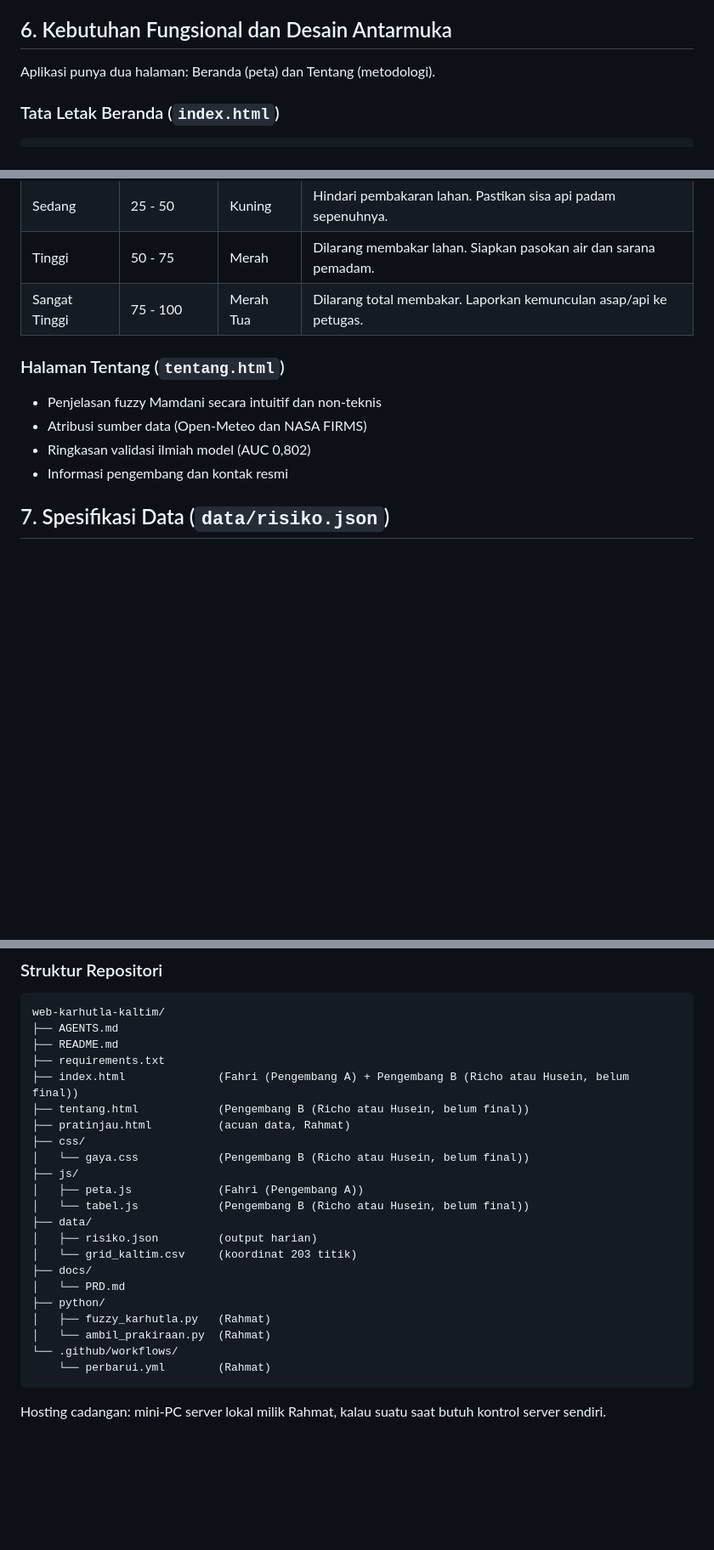
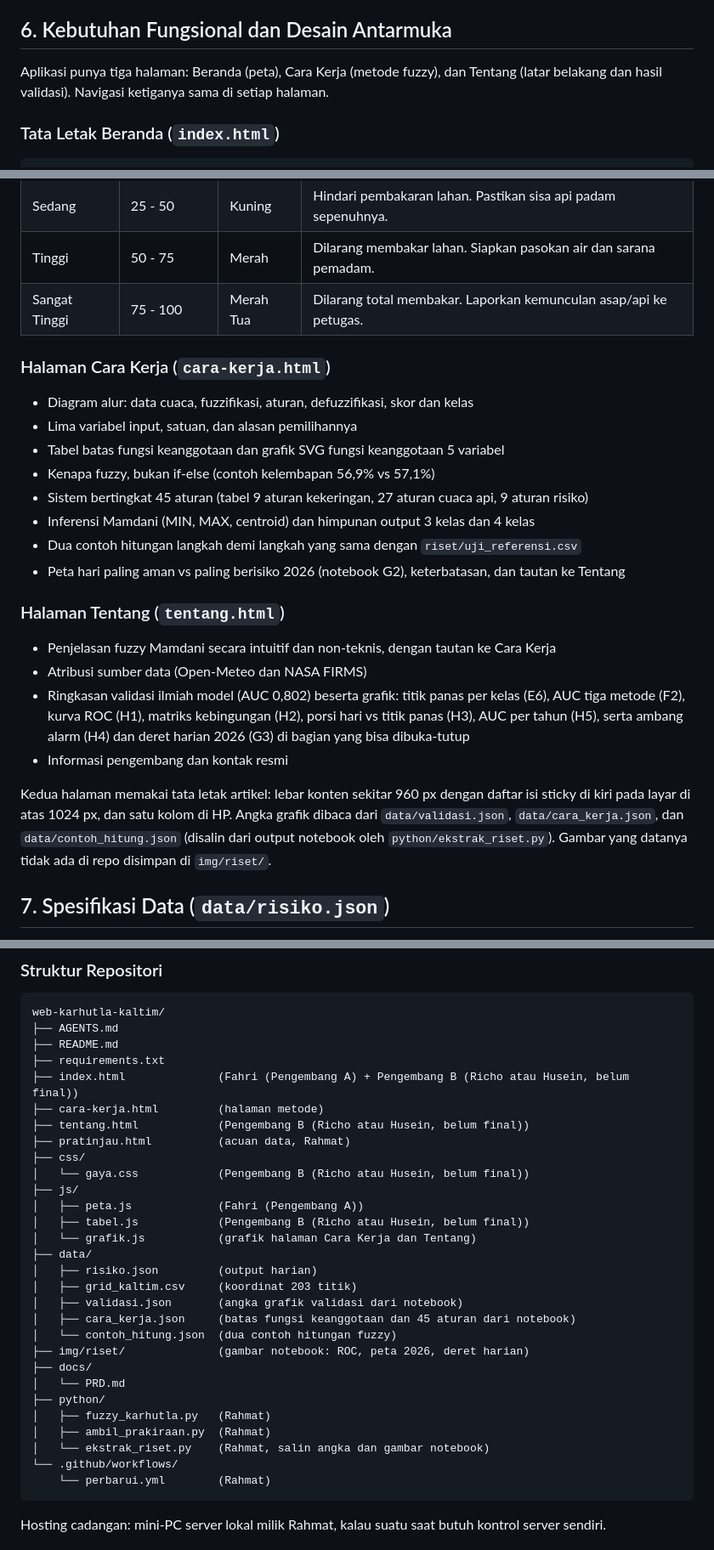
Before and after one commit to riyadiambis/web-karhutla-kaltim, a Markdown page: docs/PRD.md, 3 parts joined by grey strips. Shown at 85% size. GitHub-like rendering; blank space fills up the shorter version.

````diff
--- a/docs/PRD.md
+++ b/docs/PRD.md
@@ -85,7 +85,7 @@ File JSON jadi "kontrak data" antara tim data dan tim antarmuka. Dengan begitu a
 
 ## 6. Kebutuhan Fungsional dan Desain Antarmuka
 
-Aplikasi punya dua halaman: Beranda (peta) dan Tentang (metodologi).
+Aplikasi punya tiga halaman: Beranda (peta), Cara Kerja (metode fuzzy), dan Tentang (latar belakang dan hasil validasi). Navigasi ketiganya sama di setiap halaman.
 
 ### Tata Letak Beranda (`index.html`)
 
@@ -134,12 +134,25 @@ Aplikasi punya dua halaman: Beranda (peta) dan Tentang (metodologi).
 | Tinggi | 50 - 75 | Merah | Dilarang membakar lahan. Siapkan pasokan air dan sarana pemadam. |
 | Sangat Tinggi | 75 - 100 | Merah Tua | Dilarang total membakar. Laporkan kemunculan asap/api ke petugas. |
 
+### Halaman Cara Kerja (`cara-kerja.html`)
+
+- Diagram alur: data cuaca, fuzzifikasi, aturan, defuzzifikasi, skor dan kelas
+- Lima variabel input, satuan, dan alasan pemilihannya
+- Tabel batas fungsi keanggotaan dan grafik SVG fungsi keanggotaan 5 variabel
+- Kenapa fuzzy, bukan if-else (contoh kelembapan 56,9% vs 57,1%)
+- Sistem bertingkat 45 aturan (tabel 9 aturan kekeringan, 27 aturan cuaca api, 9 aturan risiko)
+- Inferensi Mamdani (MIN, MAX, centroid) dan himpunan output 3 kelas dan 4 kelas
+- Dua contoh hitungan langkah demi langkah yang sama dengan `riset/uji_referensi.csv`
+- Peta hari paling aman vs paling berisiko 2026 (notebook G2), keterbatasan, dan tautan ke Tentang
+
 ### Halaman Tentang (`tentang.html`)
 
-- Penjelasan fuzzy Mamdani secara intuitif dan non-teknis
+- Penjelasan fuzzy Mamdani secara intuitif dan non-teknis, dengan tautan ke Cara Kerja
 - Atribusi sumber data (Open-Meteo dan NASA FIRMS)
-- Ringkasan validasi ilmiah model (AUC 0,802)
+- Ringkasan validasi ilmiah model (AUC 0,802) beserta grafik: titik panas per kelas (E6), AUC tiga metode (F2), kurva ROC (H1), matriks kebingungan (H2), porsi hari vs titik panas (H3), AUC per tahun (H5), serta ambang alarm (H4) dan deret harian 2026 (G3) di bagian yang bisa dibuka-tutup
 - Informasi pengembang dan kontak resmi
+
+Kedua halaman memakai tata letak artikel: lebar konten sekitar 960 px dengan daftar isi sticky di kiri pada layar di atas 1024 px, dan satu kolom di HP. Angka grafik dibaca dari `data/validasi.json`, `data/cara_kerja.json`, dan `data/contoh_hitung.json` (disalin dari output notebook oleh `python/ekstrak_riset.py`). Gambar yang datanya tidak ada di repo disimpan di `img/riset/`.
 
 ## 7. Spesifikasi Data (`data/risiko.json`)
 
@@ -232,21 +245,28 @@ web-karhutla-kaltim/
 ├── README.md
 ├── requirements.txt
 ├── index.html              (Fahri (Pengembang A) + Pengembang B (Richo atau Husein, belum final))
+├── cara-kerja.html         (halaman metode)
 ├── tentang.html            (Pengembang B (Richo atau Husein, belum final))
 ├── pratinjau.html          (acuan data, Rahmat)
 ├── css/
 │   └── gaya.css            (Pengembang B (Richo atau Husein, belum final))
 ├── js/
 │   ├── peta.js             (Fahri (Pengembang A))
-│   └── tabel.js            (Pengembang B (Richo atau Husein, belum final))
+│   ├── tabel.js            (Pengembang B (Richo atau Husein, belum final))
+│   └── grafik.js           (grafik halaman Cara Kerja dan Tentang)
 ├── data/
 │   ├── risiko.json         (output harian)
-│   └── grid_kaltim.csv     (koordinat 203 titik)
+│   ├── grid_kaltim.csv     (koordinat 203 titik)
+│   ├── validasi.json       (angka grafik validasi dari notebook)
+│   ├── cara_kerja.json     (batas fungsi keanggotaan dan 45 aturan dari notebook)
+│   └── contoh_hitung.json  (dua contoh hitungan fuzzy)
+├── img/riset/              (gambar notebook: ROC, peta 2026, deret harian)
 ├── docs/
 │   └── PRD.md
 ├── python/
 │   ├── fuzzy_karhutla.py   (Rahmat)
-│   └── ambil_prakiraan.py  (Rahmat)
+│   ├── ambil_prakiraan.py  (Rahmat)
+│   └── ekstrak_riset.py    (Rahmat, salin angka dan gambar notebook)
 └── .github/workflows/
     └── perbarui.yml        (Rahmat)
 ```
````
Also changed, not shown: README.md (+17 -9 lines).
